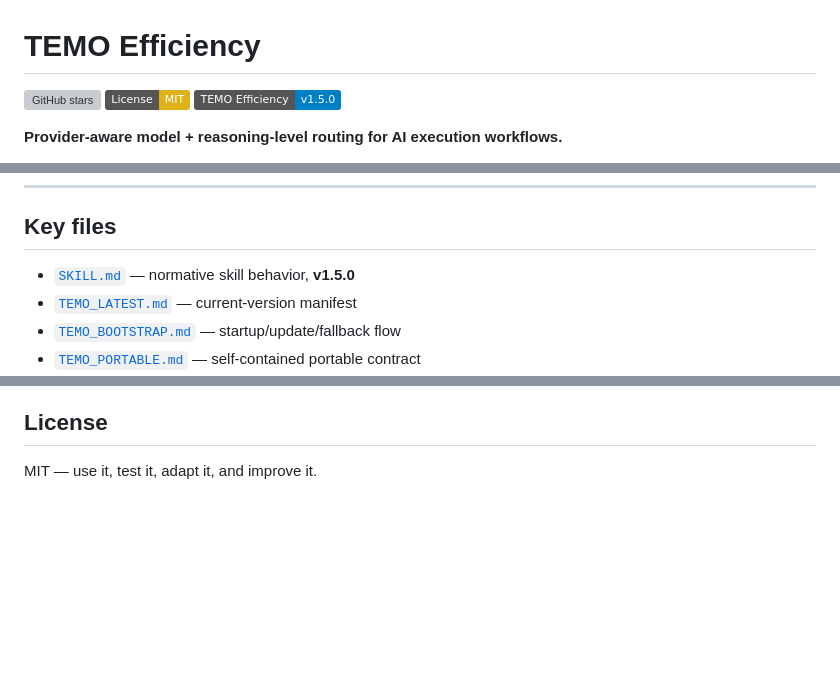
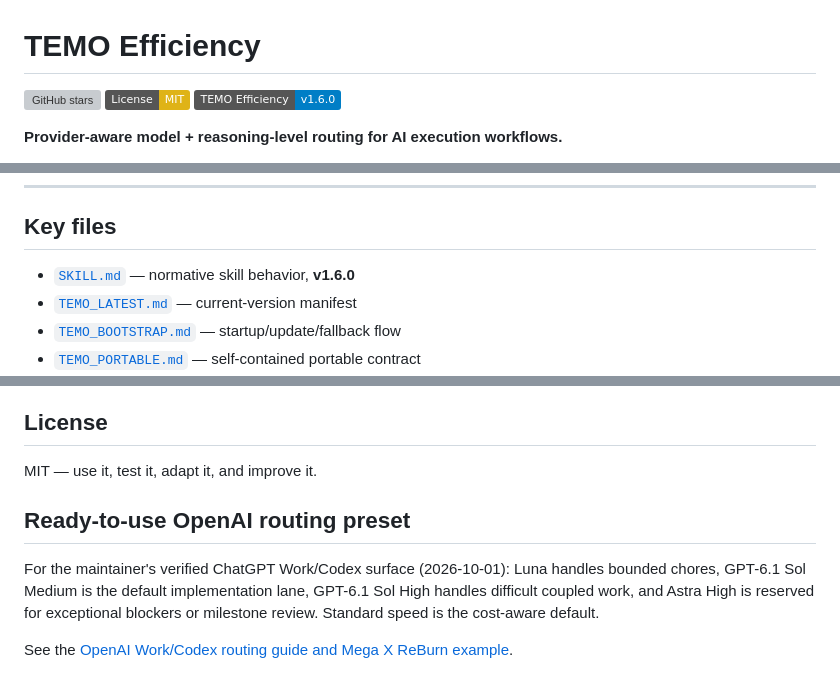
Before and after one commit to luaysameer/temo-efficiency, a Markdown page: README.md, 3 parts joined by grey strips. Drawn GitHub-style; badges without logos; blank space fills up the shorter version; grey boxes are pictures that could not be loaded.

Commit message:
Document OpenAI cost-aware ladder

```diff
--- a/README.md
+++ b/README.md
@@ -2,7 +2,7 @@
 
 [![GitHub stars](https://img.shields.io/github/stars/luaysameer/temo-efficiency?style=social)](https://github.com/luaysameer/temo-efficiency/stargazers)
 [![License: MIT](https://img.shields.io/badge/License-MIT-yellow.svg)](LICENSE)
-[![TEMO Efficiency](https://img.shields.io/badge/TEMO%20Efficiency-v1.5.0-blue.svg)](TEMO_LATEST.md)
+[![TEMO Efficiency](https://img.shields.io/badge/TEMO%20Efficiency-v1.6.0-blue.svg)](TEMO_LATEST.md)
 
 **Provider-aware model + reasoning-level routing for AI execution workflows.**
 
@@ -275,7 +275,7 @@ It covers:
 
 ## Key files
 
-- [`SKILL.md`](SKILL.md) — normative skill behavior, **v1.5.0**
+- [`SKILL.md`](SKILL.md) — normative skill behavior, **v1.6.0**
 - [`TEMO_LATEST.md`](TEMO_LATEST.md) — current-version manifest
 - [`TEMO_BOOTSTRAP.md`](TEMO_BOOTSTRAP.md) — startup/update/fallback flow
 - [`TEMO_PORTABLE.md`](TEMO_PORTABLE.md) — self-contained portable contract
@@ -303,3 +303,9 @@ The purpose is to reduce **avoidable AI work** while preserving the required qua
 ## License
 
 MIT — use it, test it, adapt it, and improve it.
+
+## Ready-to-use OpenAI routing preset
+
+For the maintainer's verified ChatGPT Work/Codex surface (2026-10-01): Luna handles bounded chores, GPT-6.1 Sol Medium is the default implementation lane, GPT-6.1 Sol High handles difficult coupled work, and Astra High is reserved for exceptional blockers or milestone review. Standard speed is the cost-aware default.
+
+See the [OpenAI Work/Codex routing guide and Mega X ReBurn example](docs/OPENAI_WORK_CODEX_ROUTING.md).
```
